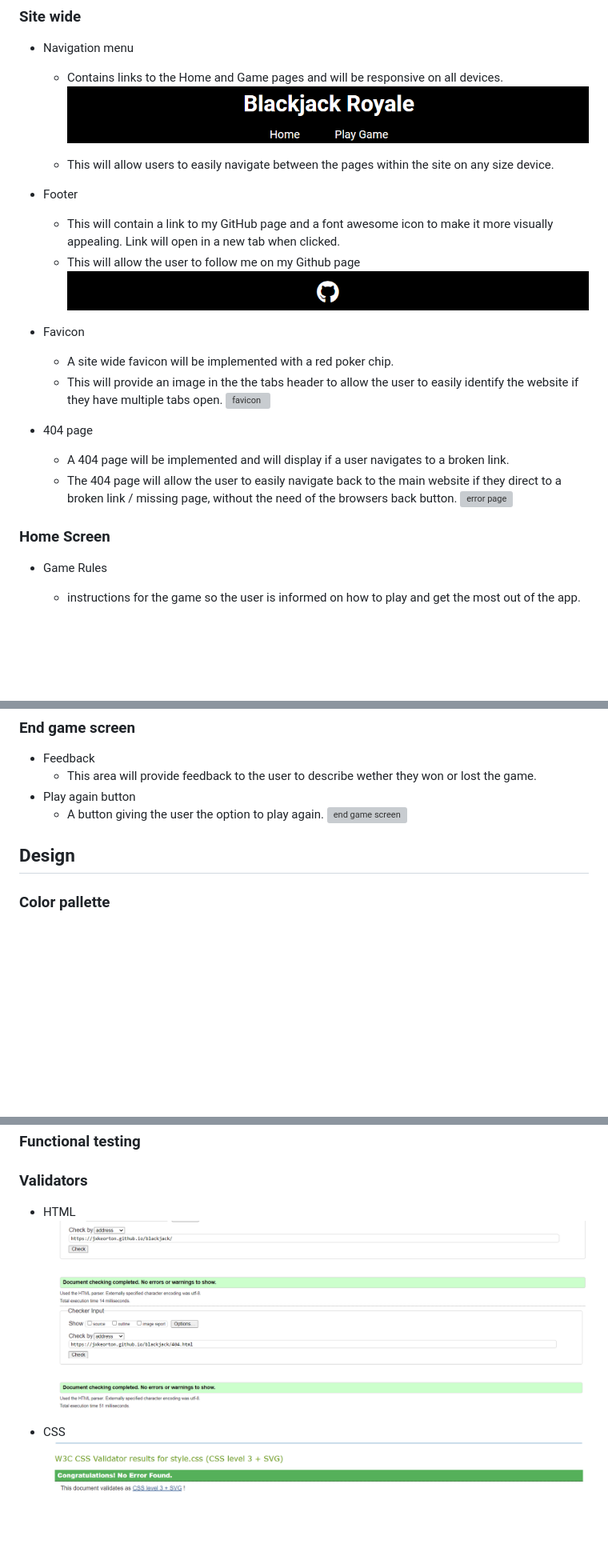
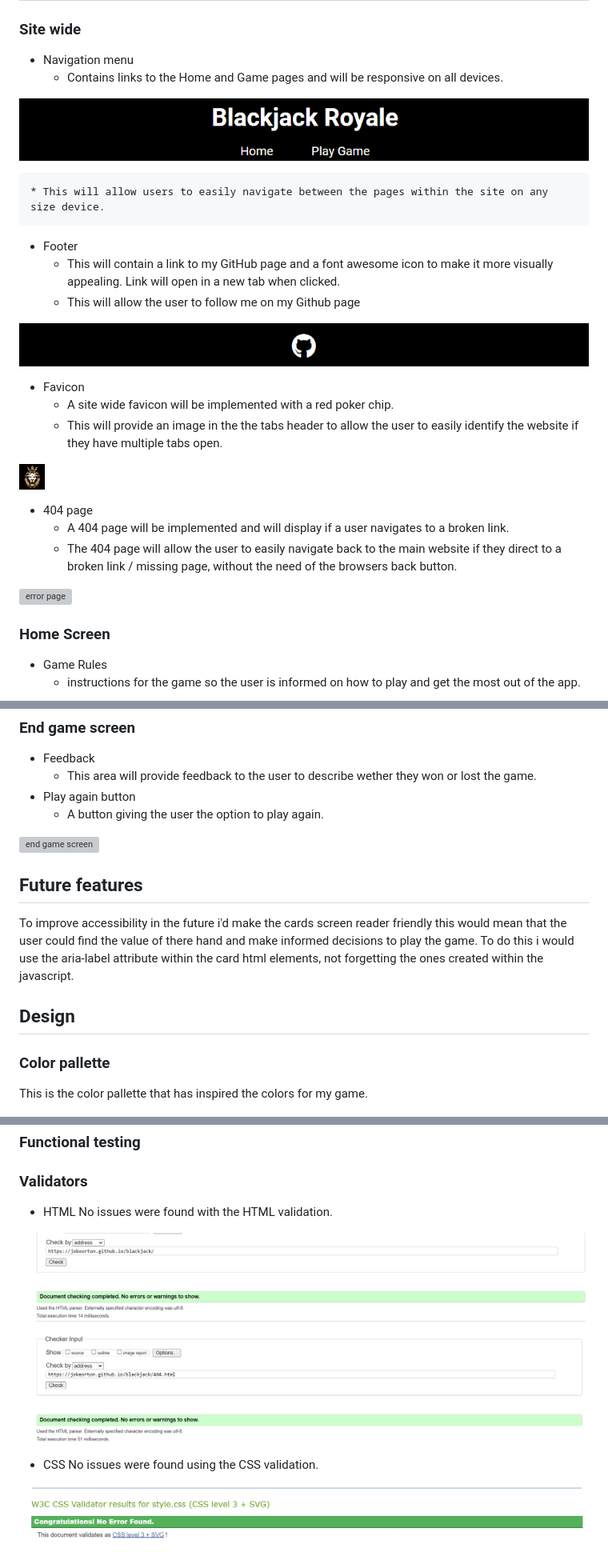
Before and after one commit to Jxkeorton/blackjack, a Markdown page: README.md, 3 parts joined by grey strips. Shown: that part at 80% size. Drawn GitHub-style; blank space fills up the shorter version; grey boxes are pictures that could not be loaded.

Commit message:
Tidy readme

```diff
--- a/README.md
+++ b/README.md
@@ -9,6 +9,7 @@ Blackjack Royale is a Javascript game build to allow users to play a game of bla
 ### Site wide
 * Navigation menu
     * Contains links to the Home and Game pages and will be responsive on all devices.
+
 ![site navigation](docs/nav.png)
 
     * This will allow users to easily navigate between the pages within the site on any size device.
@@ -16,21 +17,25 @@ Blackjack Royale is a Javascript game build to allow users to play a game of bla
 * Footer
     * This will contain a link to my GitHub page and a font awesome icon to make it more visually appealing. Link will open in a new tab when clicked.
     * This will allow the user to follow me on my Github page
+
 ![footer](docs/footer.png)
 
 * Favicon
     * A site wide favicon will be implemented with a red poker chip.
     * This will provide an image in the the tabs header to allow the user to easily identify the website if they have multiple tabs open.
-![favicon](images/favicon/favicon-32x32.png)
+
+![favicon](assets/images/favicon/favicon-32x32.png)
 
 * 404 page
     * A 404 page will be implemented and will display if a user navigates to a broken link.
     * The 404 page will allow the user to easily navigate back to the main website if they direct to a broken link / missing page, without the need  of the browsers back button.
+
 ![error page](docs/404-page.png)
 
 ### Home Screen
 - Game Rules
     - instructions for the game so the user is informed on how to play and get the most out of the app.
+
 ![rules](docs/rules.png)
 
 - Lets Play button
@@ -60,11 +73,18 @@ Blackjack Royale is a Javascript game build to allow users to play a game of bla
     - This area will provide feedback to the user to describe wether they won or lost the game.
 - Play again button
     - A button giving the user the option to play again.
+
 ![end game screen](docs/end-game-screen.png)
+
+## Future features
+To improve accessibility in the future i'd make the cards screen reader friendly this would mean that the user could find the value of there hand and make informed decisions to play the game.
+To do this i would use the aria-label attribute within the card html elements, not forgetting the ones created within the javascript.
 
 ## Design
 
 ### Color pallette
+This is the color pallette that has inspired the colors for my game.
+
 ![color pallette](docs/color-pallette.jpg)
 
 ### Wire frames
@@ -150,10 +170,15 @@ Testing was focused to ensure the following criteria were met:
 
 ### Validators
 * HTML
+No issues were found with the HTML validation.
+
 ![index html validator](docs/index-html.png)
+
 ![404 html validator](docs/error-html.png)
 
 * CSS
+No issues were found using the CSS validation.
+
 ![css validator](docs/css-validator.png)
 
 * Javascript
```
Also changed, not shown: other parts of README.md (+9 -1 lines).
